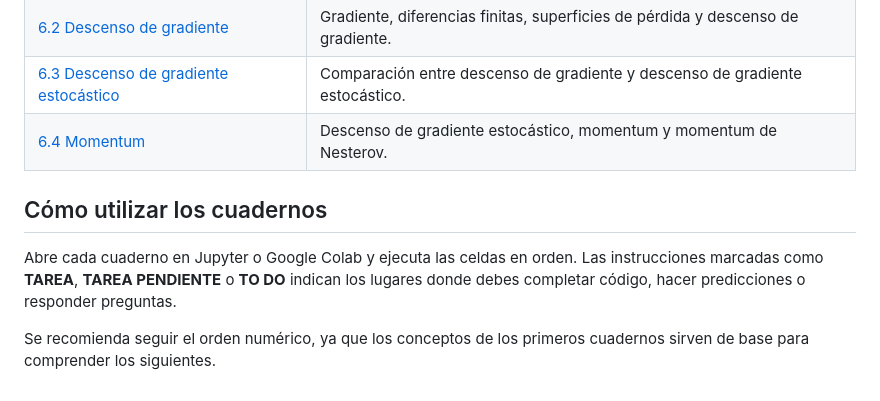
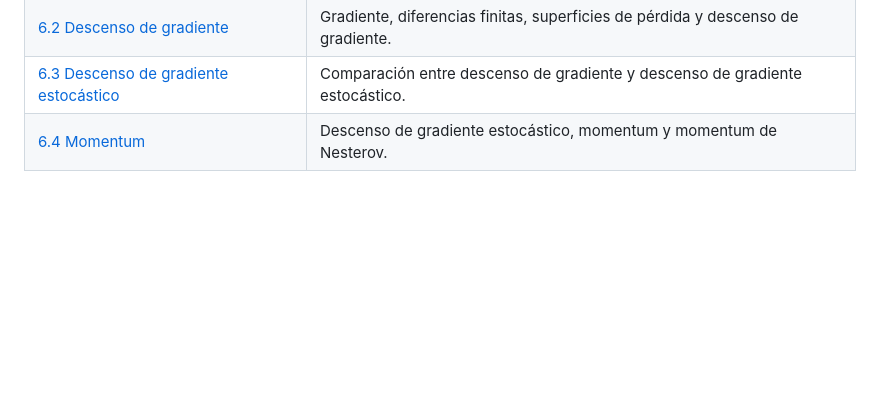
Before and after one commit to NewForest2005/Mathematics-for-Machine-Learning, a Markdown page: Understanding-Deep-Learning/README.md, the part around the change. Rendered like a GitHub page; blank space fills up the shorter version.

Commit message:
Readme updated
Removed instructions on how to use the notebooks.

```diff
--- a/Understanding-Deep-Learning/README.md
+++ b/Understanding-Deep-Learning/README.md
@@ -44,9 +44,3 @@ Esta carpeta contiene cuadernos de Jupyter basados en el libro *Understanding De
 | [6.2 Descenso de gradiente](6_2_Gradiente_en_descenso.ipynb) | Gradiente, diferencias finitas, superficies de pérdida y descenso de gradiente. |
 | [6.3 Descenso de gradiente estocástico](6_3_Gradiente_en_Descenso_Estocastico.ipynb) | Comparación entre descenso de gradiente y descenso de gradiente estocástico. |
 | [6.4 Momentum](6_4_Momentum.ipynb) | Descenso de gradiente estocástico, momentum y momentum de Nesterov. |
-
-## Cómo utilizar los cuadernos
-
-Abre cada cuaderno en Jupyter o Google Colab y ejecuta las celdas en orden. Las instrucciones marcadas como **TAREA**, **TAREA PENDIENTE** o **TO DO** indican los lugares donde debes completar código, hacer predicciones o responder preguntas.
-
-Se recomienda seguir el orden numérico, ya que los conceptos de los primeros cuadernos sirven de base para comprender los siguientes.
```
